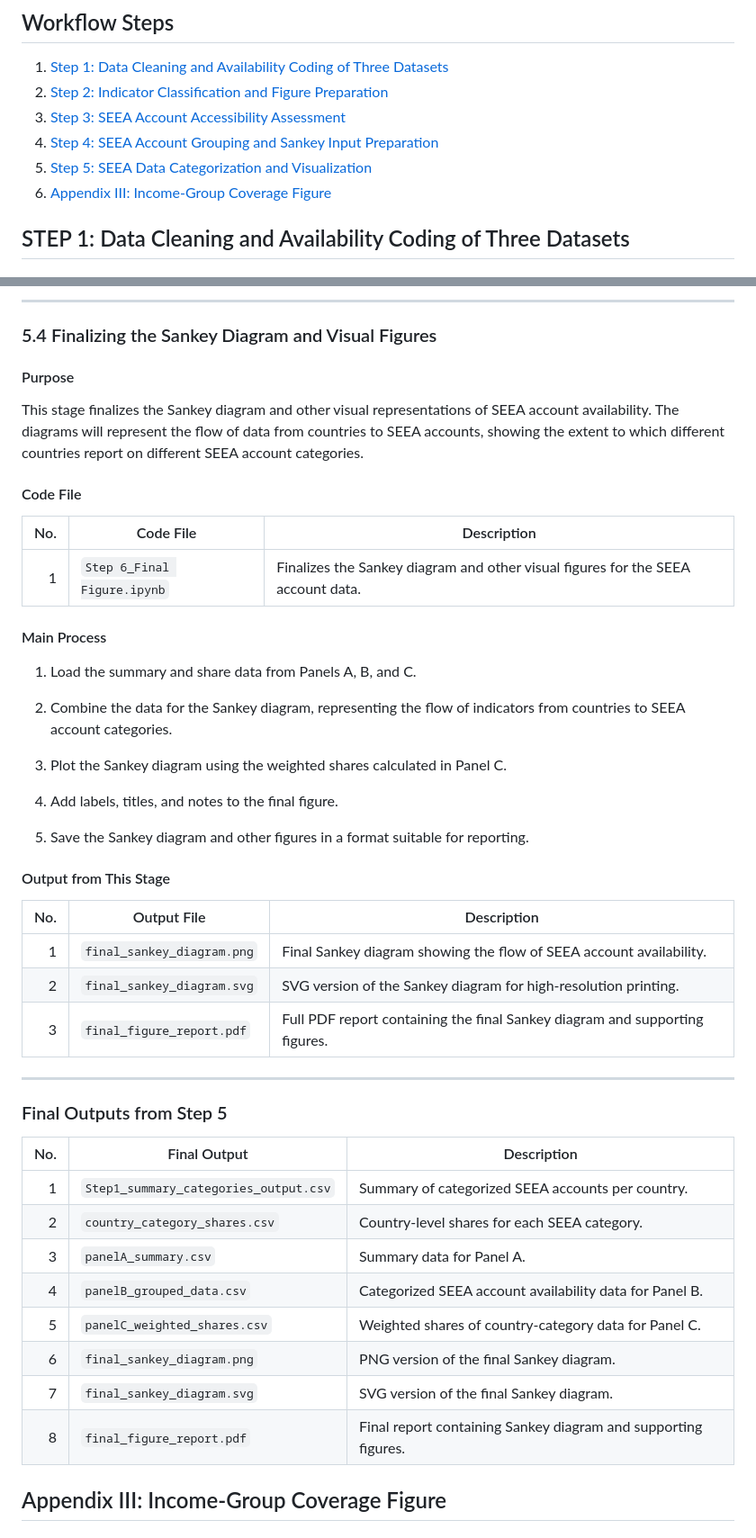
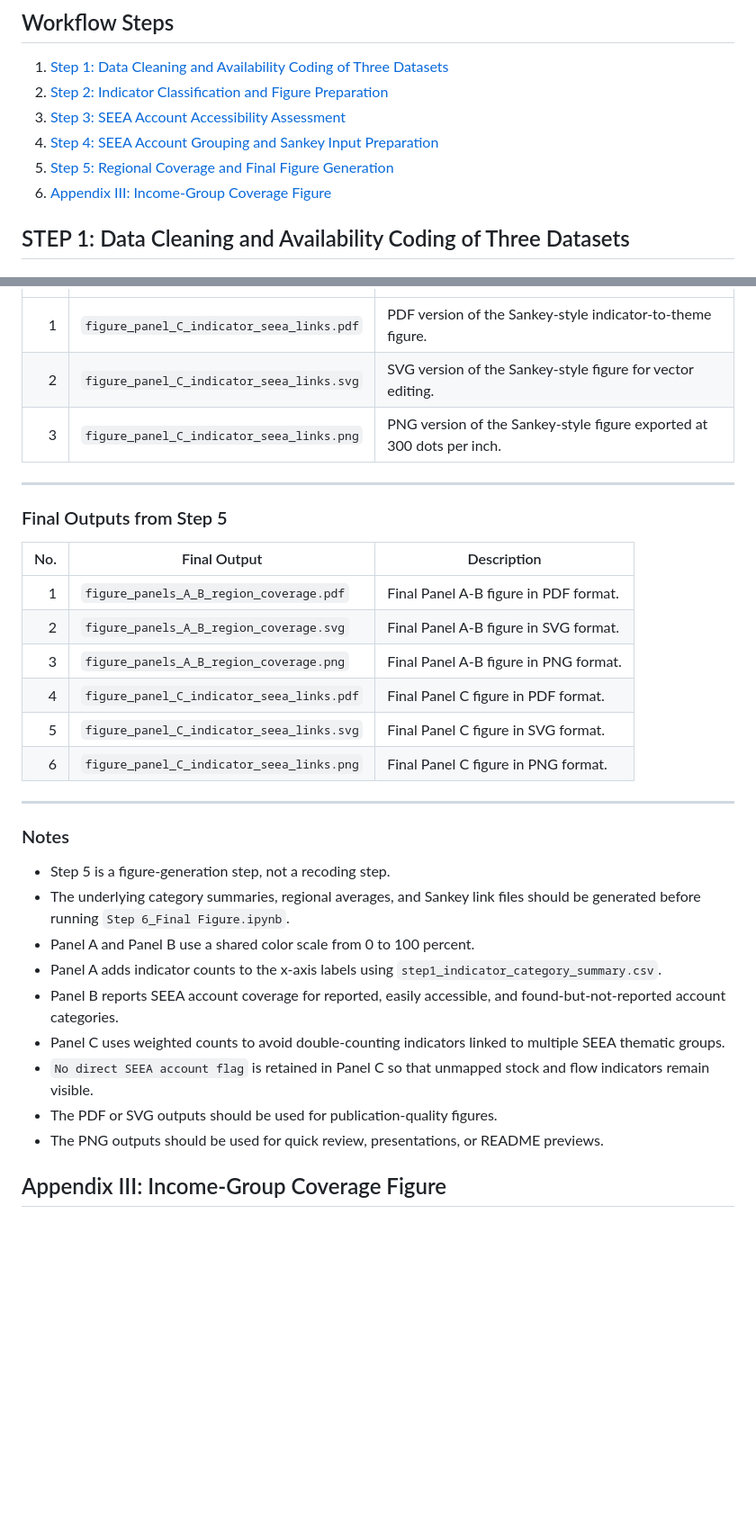
Before and after one commit to slanda89/EnvEconDataARRE, a Markdown page: README.md, 2 parts joined by grey strips. Shown at 90% size. Drawn GitHub-style; blank space fills up the shorter version.

```diff
--- a/README.md
+++ b/README.md
@@ -8,7 +8,7 @@ This README documents the workflow used to clean, classify, map, and visualize e
 2. [Step 2: Indicator Classification and Figure Preparation](#step-2-indicator-classification-and-figure-preparation)
 3. [Step 3: SEEA Account Accessibility Assessment](#step-3-seea-account-accessibility-assessment)
 4. [Step 4: SEEA Account Grouping and Sankey Input Preparation](#step-4-seea-account-grouping-and-sankey-input-preparation)
-5. [Step 5: SEEA Data Categorization and Visualization](#step-5-seea-data-categorization-and-visualization)
+5. [Step 5: Regional Coverage and Final Figure Generation](#step-5-regional-coverage-and-final-figure-generation)
 6. [Appendix III: Income-Group Coverage Figure](#appendix-iii-income-group-coverage-figure)
 
 
@@ -1326,36 +1389,6 @@ This stage prepares the individual panels for the final Sankey diagram. It invol
----
-
-### 5.4 Finalizing the Sankey Diagram and Visual Figures
-
-#### Purpose
-
-This stage finalizes the Sankey diagram and other visual representations of SEEA account availability. The diagrams will represent the flow of data from countries to SEEA accounts, showing the extent to which different countries report on different SEEA account categories.
-
-#### Code File
-
-| No. | Code File | Description |
-|---:|---|---|
-| 1 | `Step 6_Final Figure.ipynb` | Finalizes the Sankey diagram and other visual figures for the SEEA account data. |
-
-#### Main Process
-
-1. Load the summary and share data from Panels A, B, and C.
-
-2. Combine the data for the Sankey diagram, representing the flow of indicators from countries to SEEA account categories.
-
-3. Plot the Sankey diagram using the weighted shares calculated in Panel C.
-
-4. Add labels, titles, and notes to the final figure.
-
-5. Save the Sankey diagram and other figures in a format suitable for reporting.
-
-#### Output from This Stage
-
-| No. | Output File | Description |
-|---:|---|---|
-| 1 | `final_sankey_diagram.png` | Final Sankey diagram showing the flow of SEEA account availability. |
-| 2 | `final_sankey_diagram.svg` | SVG version of the Sankey diagram for high-resolution printing. |
-| 3 | `final_figure_report.pdf` | Full PDF report containing the final Sankey diagram and supporting figures. |
+| 1 | `figure_panel_C_indicator_seea_links.pdf` | PDF version of the Sankey-style indicator-to-theme figure. |
+| 2 | `figure_panel_C_indicator_seea_links.svg` | SVG version of the Sankey-style figure for vector editing. |
+| 3 | `figure_panel_C_indicator_seea_links.png` | PNG version of the Sankey-style figure exported at 300 dots per inch. |
 
 ---
 
@@ -1363,14 +1396,28 @@ This stage finalizes the Sankey diagram and other visual representations of SEEA
 
 | No. | Final Output | Description |
 |---:|---|---|
-| 1 | `Step1_summary_categories_output.csv` | Summary of categorized SEEA accounts per country. |
-| 2 | `country_category_shares.csv` | Country-level shares for each SEEA category. |
-| 3 | `panelA_summary.csv` | Summary data for Panel A. |
-| 4 | `panelB_grouped_data.csv` | Categorized SEEA account availability data for Panel B. |
-| 5 | `panelC_weighted_shares.csv` | Weighted shares of country-category data for Panel C. |
-| 6 | `final_sankey_diagram.png` | PNG version of the final Sankey diagram. |
-| 7 | `final_sankey_diagram.svg` | SVG version of the final Sankey diagram. |
-| 8 | `final_figure_report.pdf` | Final report containing Sankey diagram and supporting figures. |
+| 1 | `figure_panels_A_B_region_coverage.pdf` | Final Panel A-B figure in PDF format. |
+| 2 | `figure_panels_A_B_region_coverage.svg` | Final Panel A-B figure in SVG format. |
+| 3 | `figure_panels_A_B_region_coverage.png` | Final Panel A-B figure in PNG format. |
+| 4 | `figure_panel_C_indicator_seea_links.pdf` | Final Panel C figure in PDF format. |
+| 5 | `figure_panel_C_indicator_seea_links.svg` | Final Panel C figure in SVG format. |
+| 6 | `figure_panel_C_indicator_seea_links.png` | Final Panel C figure in PNG format. |
+
+---
+
+### Notes
+
+- Step 5 is a figure-generation step, not a recoding step.
+- The underlying category summaries, regional averages, and Sankey link files should be generated before running `Step 6_Final Figure.ipynb`.
+- Panel A and Panel B use a shared color scale from 0 to 100 percent.
+- Panel A adds indicator counts to the x-axis labels using `step1_indicator_category_summary.csv`.
+- Panel B reports SEEA account coverage for reported, easily accessible, and found-but-not-reported account categories.
+- Panel C uses weighted counts to avoid double-counting indicators linked to multiple SEEA thematic groups.
+- `No direct SEEA account flag` is retained in Panel C so that unmapped stock and flow indicators remain visible.
+- The PDF or SVG outputs should be used for publication-quality figures.
+- The PNG outputs should be used for quick review, presentations, or README previews.
+
+
 
 ## Appendix III: Income-Group Coverage Figure
 
```
Also changed, not shown: other parts of README.md (+187 -124 lines).
